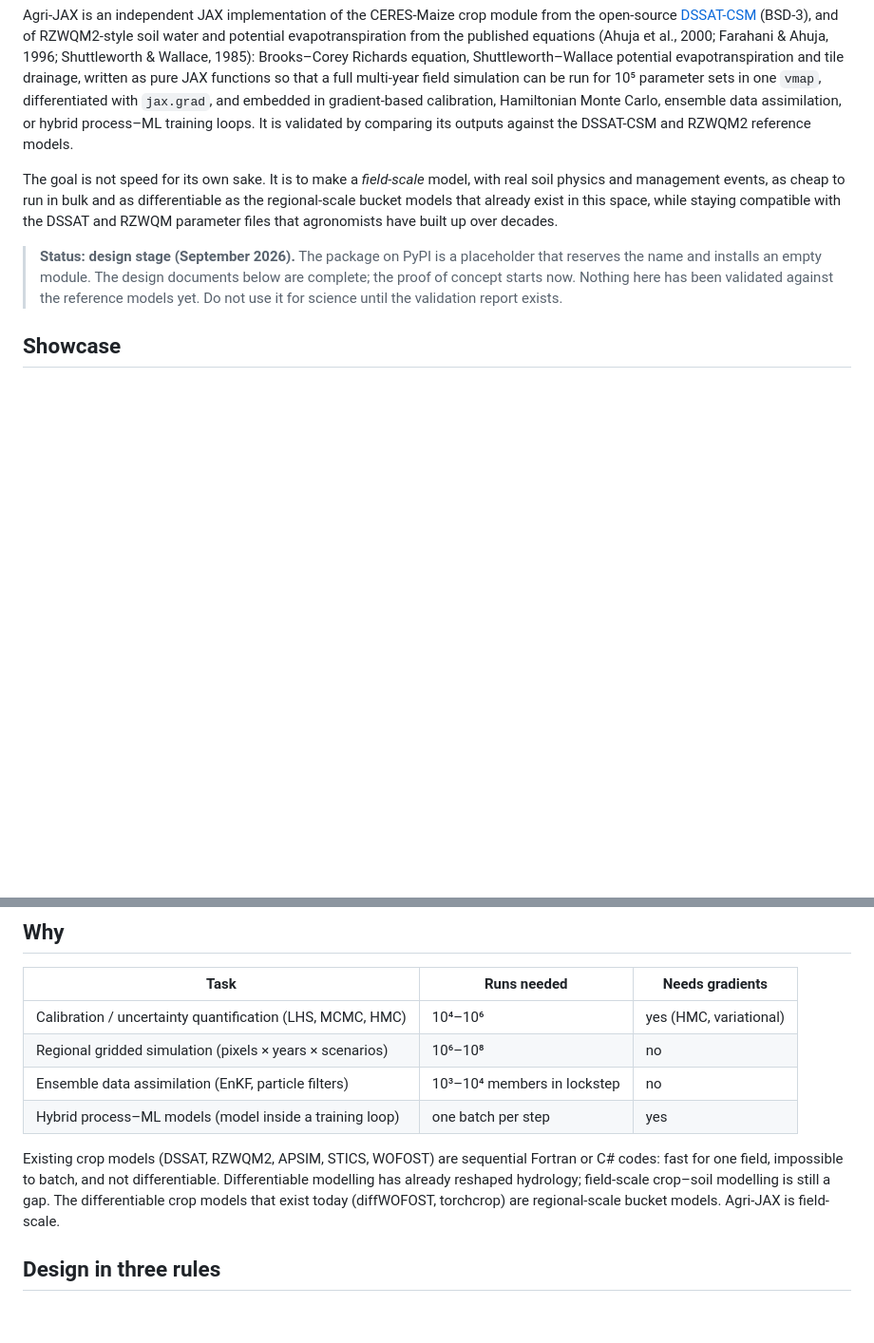
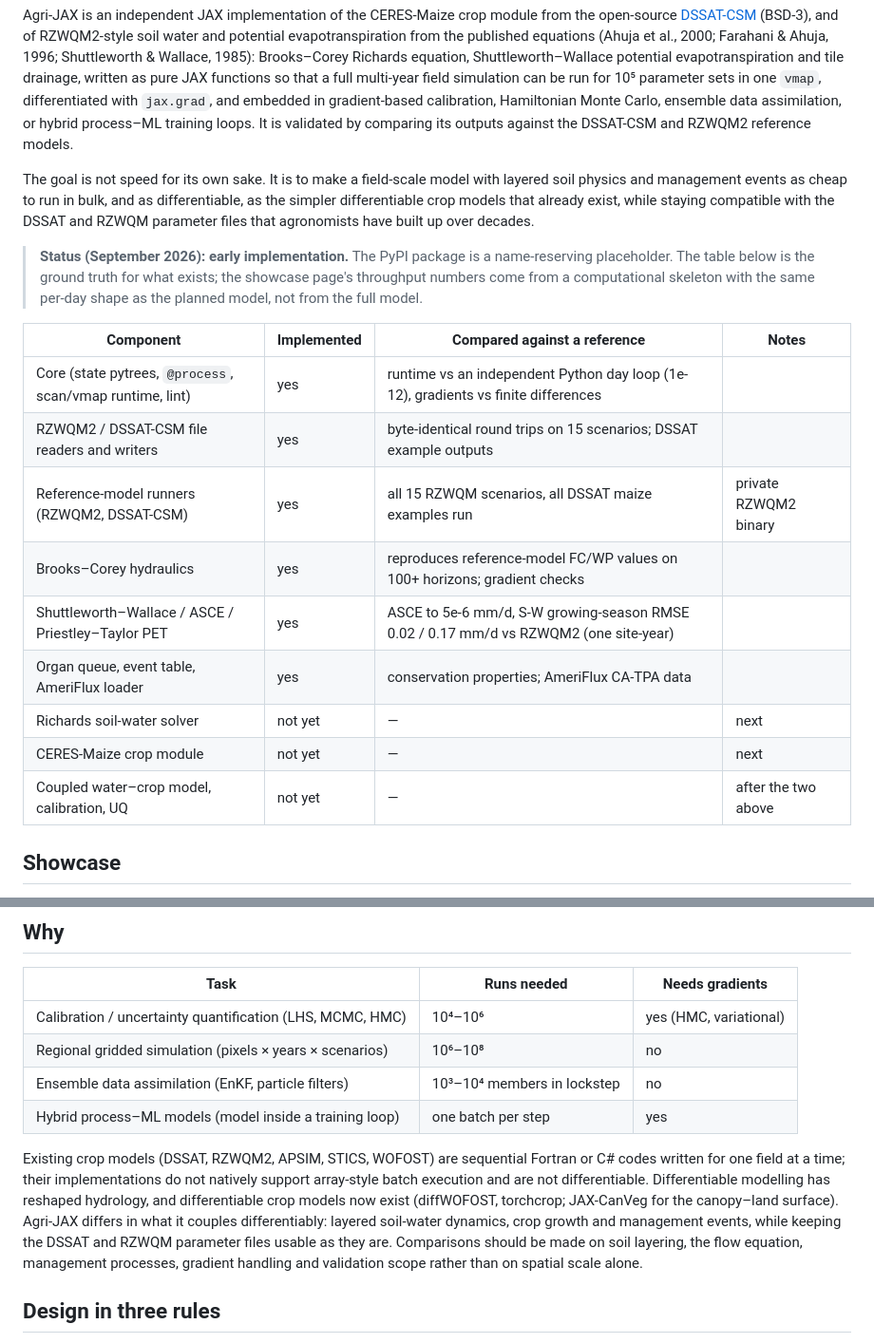
Before and after one commit to juksentang/agri-jax, a Markdown page: README.md, 2 parts joined by grey strips. Shown at 95% size. Rendered like a GitHub page; blank space fills up the shorter version.

Commit message:
README: implementation status table; wording per external review

```diff
--- a/README.md
+++ b/README.md
@@ -4,9 +4,22 @@
 
 Agri-JAX is an independent JAX implementation of the CERES-Maize crop module from the open-source [DSSAT-CSM](https://github.com/DSSAT/dssat-csm-os) (BSD-3), and of RZWQM2-style soil water and potential evapotranspiration from the published equations (Ahuja et al., 2000; Farahani & Ahuja, 1996; Shuttleworth & Wallace, 1985): Brooks–Corey Richards equation, Shuttleworth–Wallace potential evapotranspiration and tile drainage, written as pure JAX functions so that a full multi-year field simulation can be run for 10⁵ parameter sets in one `vmap`, differentiated with `jax.grad`, and embedded in gradient-based calibration, Hamiltonian Monte Carlo, ensemble data assimilation, or hybrid process–ML training loops. It is validated by comparing its outputs against the DSSAT-CSM and RZWQM2 reference models.
 
-The goal is not speed for its own sake. It is to make a *field-scale* model, with real soil physics and management events, as cheap to run in bulk and as differentiable as the regional-scale bucket models that already exist in this space, while staying compatible with the DSSAT and RZWQM parameter files that agronomists have built up over decades.
+The goal is not speed for its own sake. It is to make a field-scale model with layered soil physics and management events as cheap to run in bulk, and as differentiable, as the simpler differentiable crop models that already exist, while staying compatible with the DSSAT and RZWQM parameter files that agronomists have built up over decades.
 
-> **Status: design stage (September 2026).** The package on PyPI is a placeholder that reserves the name and installs an empty module. The design documents below are complete; the proof of concept starts now. Nothing here has been validated against the reference models yet. Do not use it for science until the validation report exists.
+> **Status (September 2026): early implementation.** The PyPI package is a name-reserving placeholder. The table below is the ground truth for what exists; the showcase page's throughput numbers come from a computational skeleton with the same per-day shape as the planned model, not from the full model.
+
+| Component | Implemented | Compared against a reference | Notes |
+|---|---|---|---|
+| Core (state pytrees, `@process`, scan/vmap runtime, lint) | yes | runtime vs an independent Python day loop (1e-12), gradients vs finite differences | |
+| RZWQM2 / DSSAT-CSM file readers and writers | yes | byte-identical round trips on 15 scenarios; DSSAT example outputs | |
+| Reference-model runners (RZWQM2, DSSAT-CSM) | yes | all 15 RZWQM scenarios, all DSSAT maize examples run | private RZWQM2 binary |
+| Brooks–Corey hydraulics | yes | reproduces reference-model FC/WP values on 100+ horizons; gradient checks | |
+| Shuttleworth–Wallace / ASCE / Priestley–Taylor PET | yes | ASCE to 5e-6 mm/d, S-W growing-season RMSE 0.02 / 0.17 mm/d vs RZWQM2 (one site-year) | |
+| Organ queue, event table, AmeriFlux loader | yes | conservation properties; AmeriFlux CA-TPA data | |
+| Richards soil-water solver | not yet | — | next |
+| CERES-Maize crop module | not yet | — | next |
+| Coupled water–crop model, calibration, UQ | not yet | — | after the two above |
+
 
 ## Showcase
 
@@ -21,7 +34,7 @@ An interactive walkthrough of the design is live at <https://juksentang.github.i
 | Ensemble data assimilation (EnKF, particle filters) | 10³–10⁴ members in lockstep | no |
 | Hybrid process–ML models (model inside a training loop) | one batch per step | yes |
 
-Existing crop models (DSSAT, RZWQM2, APSIM, STICS, WOFOST) are sequential Fortran or C# codes: fast for one field, impossible to batch, and not differentiable. Differentiable modelling has already reshaped hydrology; field-scale crop–soil modelling is still a gap. The differentiable crop models that exist today (diffWOFOST, torchcrop) are regional-scale bucket models. Agri-JAX is field-scale.
+Existing crop models (DSSAT, RZWQM2, APSIM, STICS, WOFOST) are sequential Fortran or C# codes written for one field at a time; their implementations do not natively support array-style batch execution and are not differentiable. Differentiable modelling has reshaped hydrology, and differentiable crop models now exist (diffWOFOST, torchcrop; JAX-CanVeg for the canopy–land surface). Agri-JAX differs in what it couples differentiably: layered soil-water dynamics, crop growth and management events, while keeping the DSSAT and RZWQM parameter files usable as they are. Comparisons should be made on soil layering, the flow equation, management processes, gradient handling and validation scope rather than on spatial scale alone.
 
 ## Design in three rules
 
```
